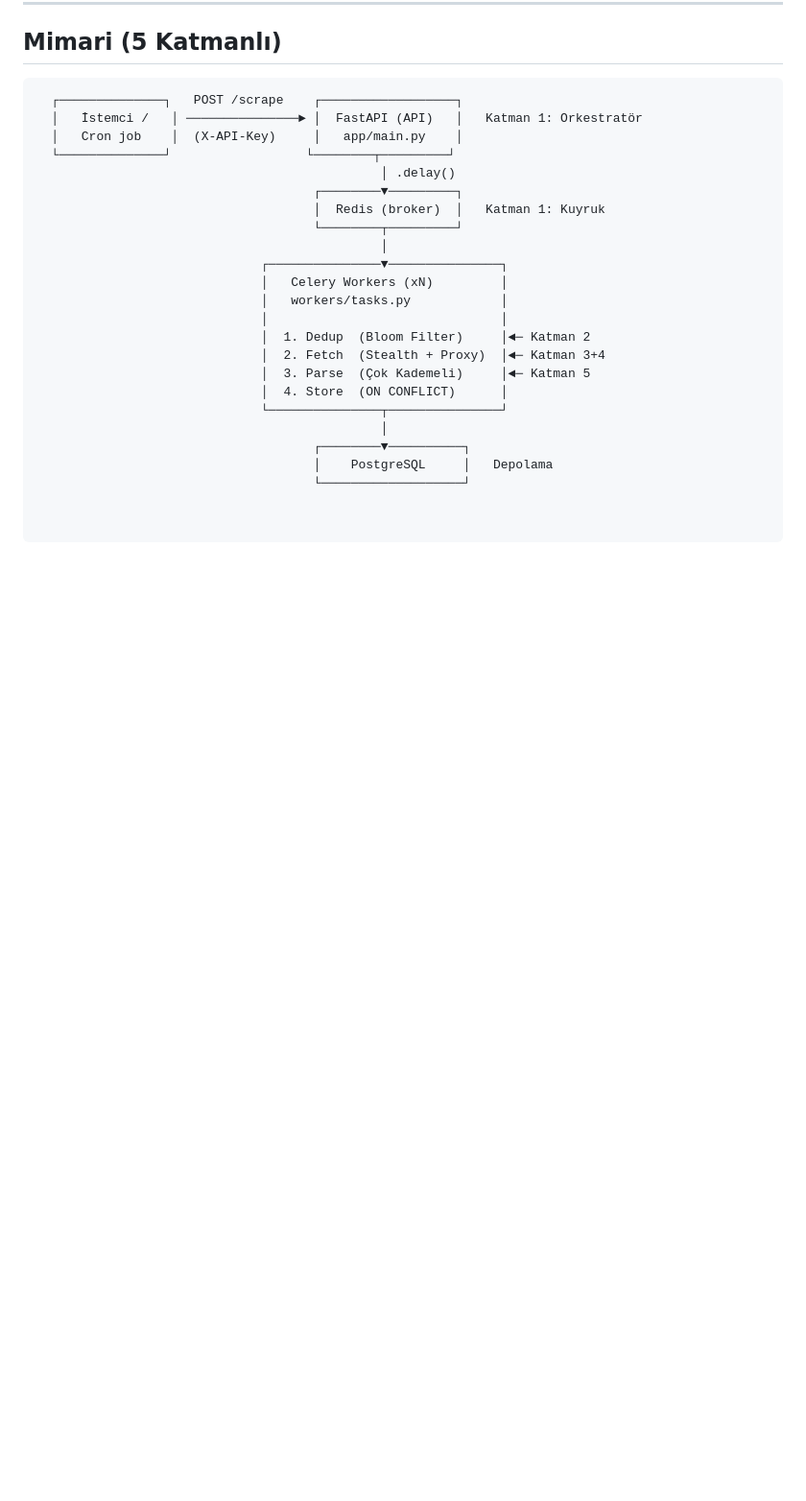
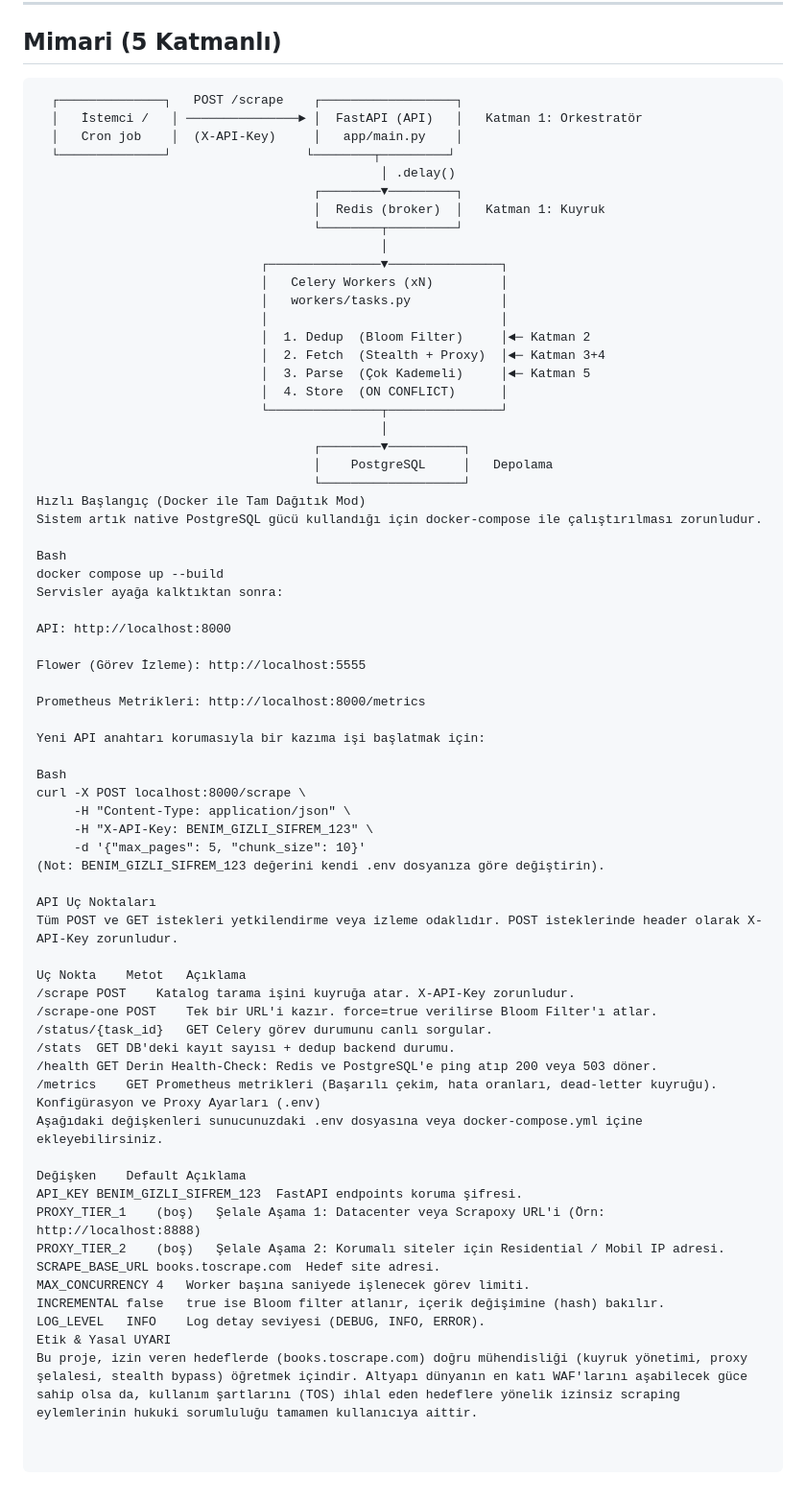
Before and after one commit to 7mertyavuz/websc, a Markdown page: README.md, the part around the change. Shown at 96% size. GitHub-like rendering; blank space fills up the shorter version.

Commit message:
Update README with Docker setup and API details
Added quick start instructions for Docker deployment and detailed API endpoints with required headers and configuration variables.

```diff
--- a/README.md
+++ b/README.md
@@ -47,3 +47,48 @@ Bu sürümde, sistemi "lokal test" ortamından "canlı (production)" ortamına t
                                      ┌────────▼──────────┐
                                      │    PostgreSQL     │   Depolama
                                      └───────────────────┘
+Hızlı Başlangıç (Docker ile Tam Dağıtık Mod)
+Sistem artık native PostgreSQL gücü kullandığı için docker-compose ile çalıştırılması zorunludur.
+
+Bash
+docker compose up --build
+Servisler ayağa kalktıktan sonra:
+
+API: http://localhost:8000
+
+Flower (Görev İzleme): http://localhost:5555
+
+Prometheus Metrikleri: http://localhost:8000/metrics
+
+Yeni API anahtarı korumasıyla bir kazıma işi başlatmak için:
+
+Bash
+curl -X POST localhost:8000/scrape \
+     -H "Content-Type: application/json" \
+     -H "X-API-Key: BENIM_GIZLI_SIFREM_123" \
+     -d '{"max_pages": 5, "chunk_size": 10}'
+(Not: BENIM_GIZLI_SIFREM_123 değerini kendi .env dosyanıza göre değiştirin).
+
+API Uç Noktaları
+Tüm POST ve GET istekleri yetkilendirme veya izleme odaklıdır. POST isteklerinde header olarak X-API-Key zorunludur.
+
+Uç Nokta	Metot	Açıklama
+/scrape	POST	Katalog tarama işini kuyruğa atar. X-API-Key zorunludur.
+/scrape-one	POST	Tek bir URL'i kazır. force=true verilirse Bloom Filter'ı atlar.
+/status/{task_id}	GET	Celery görev durumunu canlı sorgular.
+/stats	GET	DB'deki kayıt sayısı + dedup backend durumu.
+/health	GET	Derin Health-Check: Redis ve PostgreSQL'e ping atıp 200 veya 503 döner.
+/metrics	GET	Prometheus metrikleri (Başarılı çekim, hata oranları, dead-letter kuyruğu).
+Konfigürasyon ve Proxy Ayarları (.env)
+Aşağıdaki değişkenleri sunucunuzdaki .env dosyasına veya docker-compose.yml içine ekleyebilirsiniz.
+
+Değişken	Default	Açıklama
+API_KEY	BENIM_GIZLI_SIFREM_123	FastAPI endpoints koruma şifresi.
+PROXY_TIER_1	(boş)	Şelale Aşama 1: Datacenter veya Scrapoxy URL'i (Örn: http://localhost:8888)
+PROXY_TIER_2	(boş)	Şelale Aşama 2: Korumalı siteler için Residential / Mobil IP adresi.
+SCRAPE_BASE_URL	books.toscrape.com	Hedef site adresi.
+MAX_CONCURRENCY	4	Worker başına saniyede işlenecek görev limiti.
+INCREMENTAL	false	true ise Bloom filter atlanır, içerik değişimine (hash) bakılır.
+LOG_LEVEL	INFO	Log detay seviyesi (DEBUG, INFO, ERROR).
+Etik & Yasal UYARI
+Bu proje, izin veren hedeflerde (books.toscrape.com) doğru mühendisliği (kuyruk yönetimi, proxy şelalesi, stealth bypass) öğretmek içindir. Altyapı dünyanın en katı WAF'larını aşabilecek güce sahip olsa da, kullanım şartlarını (TOS) ihlal eden hedeflere yönelik izinsiz scraping eylemlerinin hukuki sorumluluğu tamamen kullanıcıya aittir.
```
